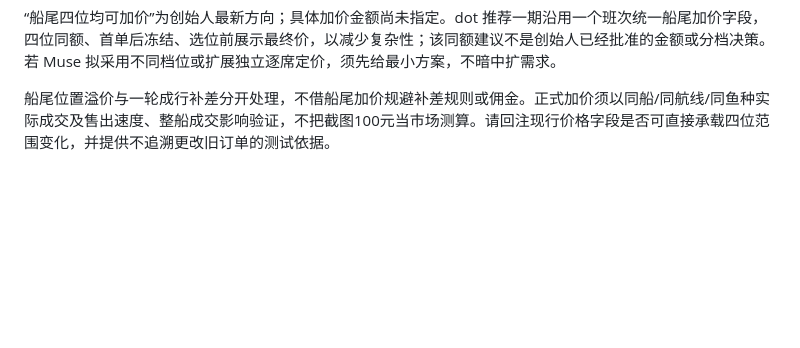
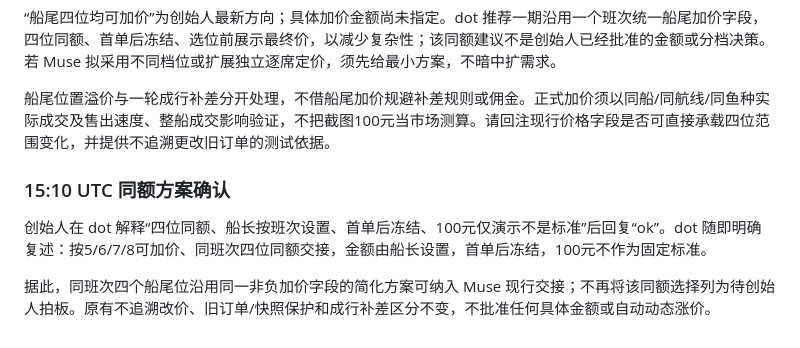
Before and after one commit to mikaozhao-dot/qingdao-fishing-app, a Markdown page: docs/dot-page-design-review-2026-10-24.md, the part around the change. Drawn GitHub-style; blank space fills up the shorter version.

Commit message:
docs: confirm founder acceptance of one shared surcharge for four stern seats

```diff
--- a/docs/dot-page-design-review-2026-10-24.md
+++ b/docs/dot-page-design-review-2026-10-24.md
@@ -166,3 +166,8 @@ dot 已向创始人澄清：本次 V04 演示基础价500元、加价100元仅
 “船尾四位均可加价”为创始人最新方向；具体加价金额尚未指定。dot 推荐一期沿用一个班次统一船尾加价字段，四位同额、首单后冻结、选位前展示最终价，以减少复杂性；该同额建议不是创始人已经批准的金额或分档决策。若 Muse 拟采用不同档位或扩展独立逐席定价，须先给最小方案，不暗中扩需求。
 
 船尾位置溢价与一轮成行补差分开处理，不借船尾加价规避补差规则或佣金。正式加价须以同船/同航线/同鱼种实际成交及售出速度、整船成交影响验证，不把截图100元当市场测算。请回注现行价格字段是否可直接承载四位范围变化，并提供不追溯更改旧订单的测试依据。
+
+### 15:10 UTC 同额方案确认
+创始人在 dot 解释“四位同额、船长按班次设置、首单后冻结、100元仅演示不是标准”后回复“ok”。dot 随即明确复述：按5/6/7/8可加价、同班次四位同额交接，金额由船长设置，首单后冻结，100元不作为固定标准。
+
+据此，同班次四个船尾位沿用同一非负加价字段的简化方案可纳入 Muse 现行交接；不再将该同额选择列为待创始人拍板。原有不追溯改价、旧订单/快照保护和成行补差区分不变，不批准任何具体金额或自动动态涨价。
```
